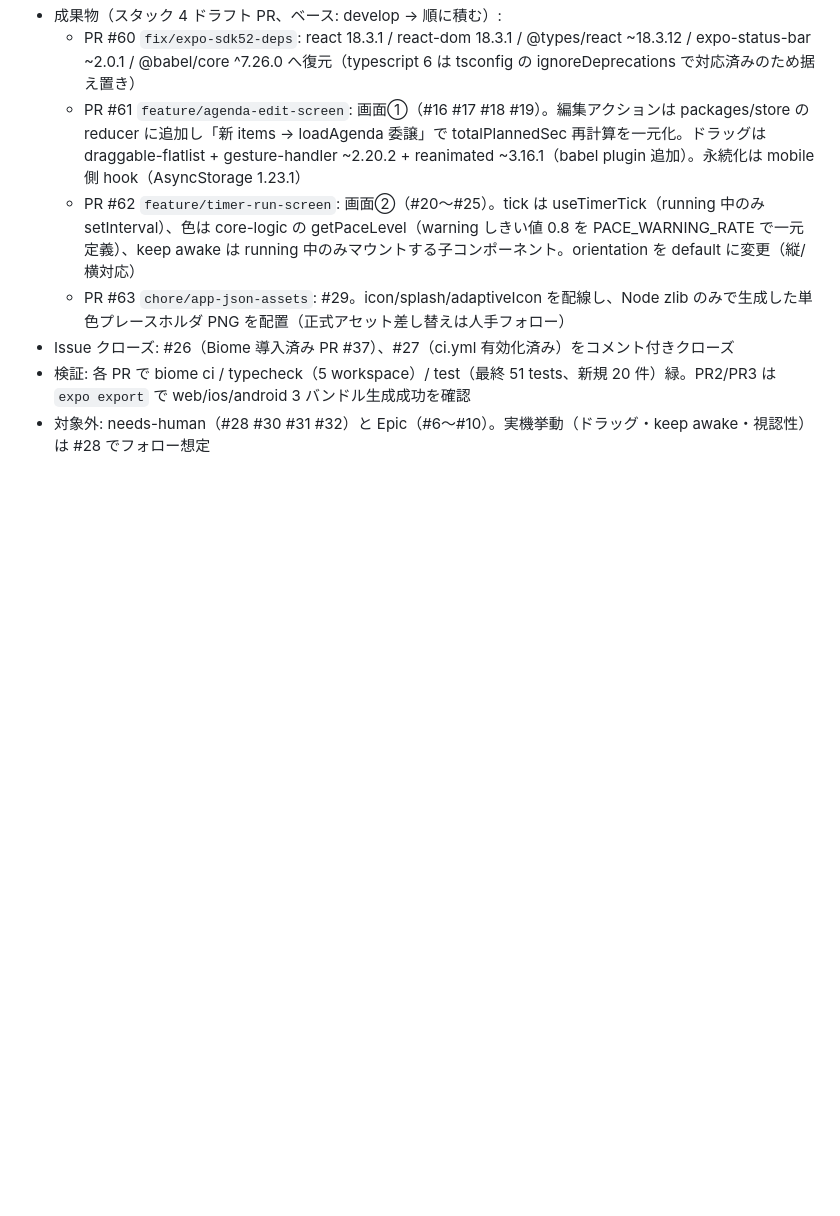
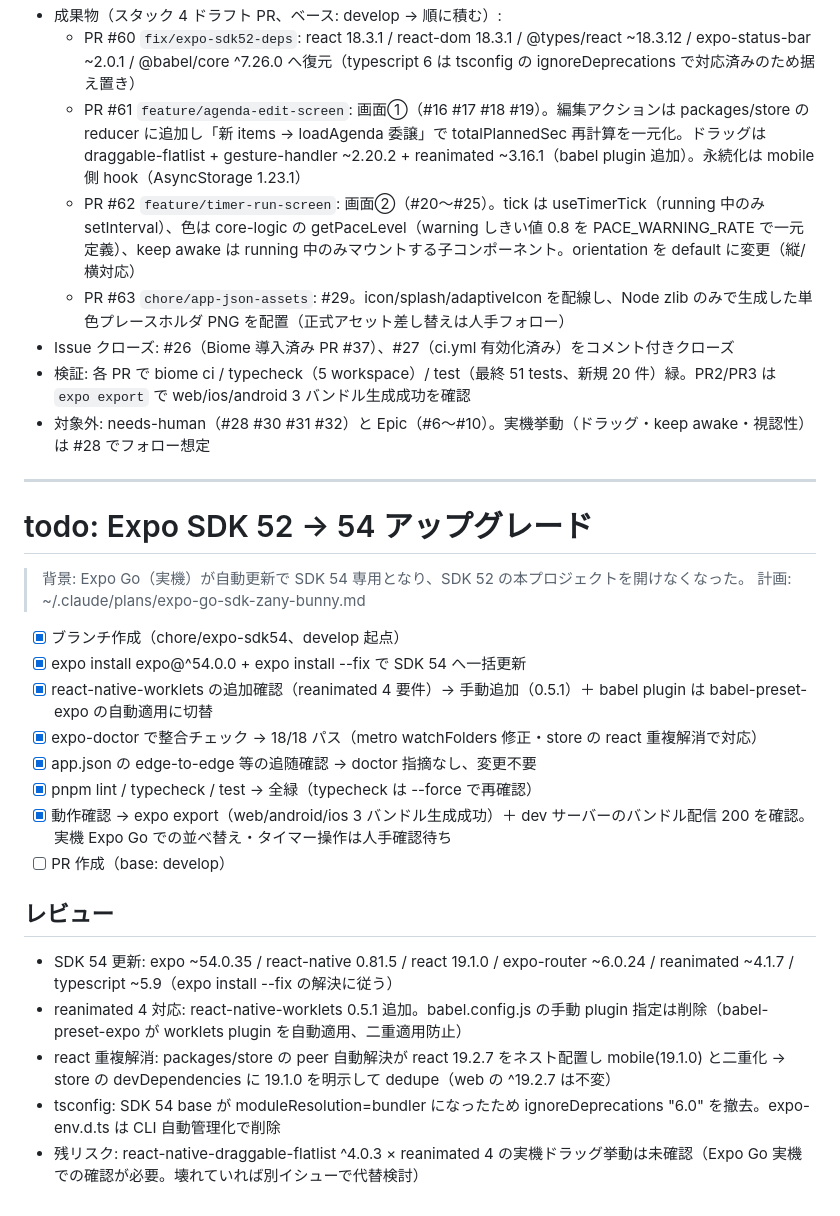
Before and after one commit to ryoohshima/PresentationTimer, a Markdown page: tasks/todo.md, the part around the change. Rendered like a GitHub page; blank space fills up the shorter version.

Commit message:
docs: Expo SDK 54 アップグレードの作業記録を追記

```diff
--- a/tasks/todo.md
+++ b/tasks/todo.md
@@ -109,3 +109,27 @@
 - Issue クローズ: #26（Biome 導入済み PR #37）、#27（ci.yml 有効化済み）をコメント付きクローズ
 - 検証: 各 PR で biome ci / typecheck（5 workspace）/ test（最終 51 tests、新規 20 件）緑。PR2/PR3 は `expo export` で web/ios/android 3 バンドル生成成功を確認
 - 対象外: needs-human（#28 #30 #31 #32）と Epic（#6〜#10）。実機挙動（ドラッグ・keep awake・視認性）は #28 でフォロー想定
+
+---
+
+# todo: Expo SDK 52 → 54 アップグレード
+
+> 背景: Expo Go（実機）が自動更新で SDK 54 専用となり、SDK 52 の本プロジェクトを開けなくなった。
+> 計画: ~/.claude/plans/expo-go-sdk-zany-bunny.md
+
+- [x] ブランチ作成（chore/expo-sdk54、develop 起点）
+- [x] expo install expo@^54.0.0 + expo install --fix で SDK 54 へ一括更新
+- [x] react-native-worklets の追加確認（reanimated 4 要件）→ 手動追加（0.5.1）＋ babel plugin は babel-preset-expo の自動適用に切替
+- [x] expo-doctor で整合チェック → 18/18 パス（metro watchFolders 修正・store の react 重複解消で対応）
+- [x] app.json の edge-to-edge 等の追随確認 → doctor 指摘なし、変更不要
+- [x] pnpm lint / typecheck / test → 全緑（typecheck は --force で再確認）
+- [x] 動作確認 → expo export（web/android/ios 3 バンドル生成成功）＋ dev サーバーのバンドル配信 200 を確認。実機 Expo Go での並べ替え・タイマー操作は人手確認待ち
+- [ ] PR 作成（base: develop）
+
+## レビュー
+
+- SDK 54 更新: expo ~54.0.35 / react-native 0.81.5 / react 19.1.0 / expo-router ~6.0.24 / reanimated ~4.1.7 / typescript ~5.9（expo install --fix の解決に従う）
+- reanimated 4 対応: react-native-worklets 0.5.1 追加。babel.config.js の手動 plugin 指定は削除（babel-preset-expo が worklets plugin を自動適用、二重適用防止）
+- react 重複解消: packages/store の peer 自動解決が react 19.2.7 をネスト配置し mobile(19.1.0) と二重化 → store の devDependencies に 19.1.0 を明示して dedupe（web の ^19.2.7 は不変）
+- tsconfig: SDK 54 base が moduleResolution=bundler になったため ignoreDeprecations "6.0" を撤去。expo-env.d.ts は CLI 自動管理化で削除
+- 残リスク: react-native-draggable-flatlist ^4.0.3 × reanimated 4 の実機ドラッグ挙動は未確認（Expo Go 実機での確認が必要。壊れていれば別イシューで代替検討）
```
